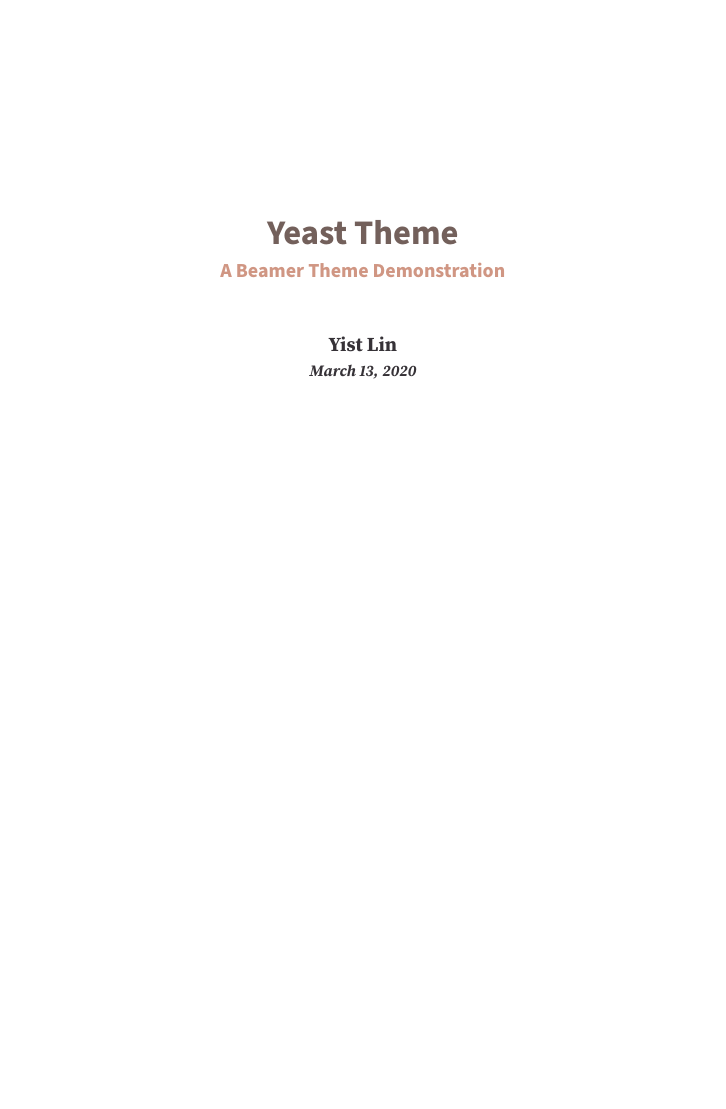
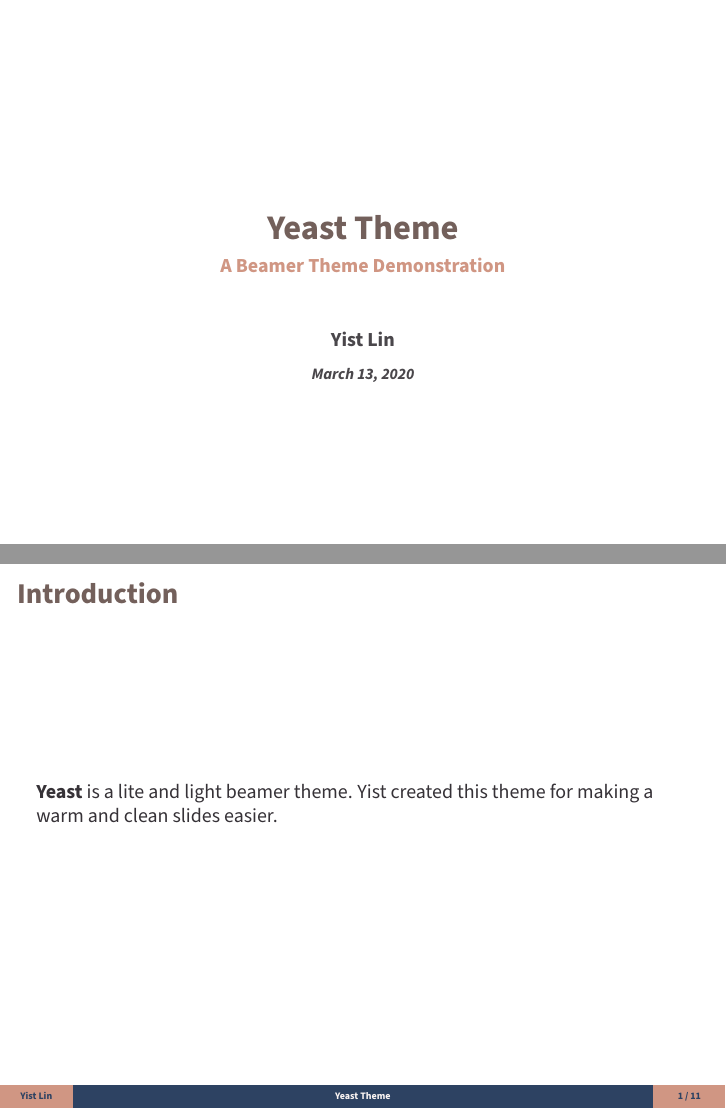
Before and after one commit to yistLin/beamertheme-yeast, LaTeX slides (demo.tex, which reads beamerthemeyeast.sty): page 1 of 19 before the commit and pages 1 and 3 of 20 after it, the two joined at a grey line, the shorter picture padded with empty space. Compiled offline with pdfLaTeX.

Commit message:
Display title in footline when there's no section head

```diff
--- a/beamerthemeyeast.sty
+++ b/beamerthemeyeast.sty
@@ -1,8 +1,8 @@
 \ProvidesPackage{beamerthemeyeast}
 
-\usepackage{xifthen} % provides \isempty
-% \usepackage{eulervm} % for nice-looking math letters
-\usepackage{concmath} % for nice-looking math letters
+\usepackage{bookmark} % a new bookmark (outline) organization
+\usepackage{etoolbox} % for \ifdefempty
+\usepackage{concmath} % for better math fonts
 \usepackage[sfdefault]{sourcesanspro}
 \usepackage[ttdefault]{sourcecodepro}
 \usepackage[rmdefault]{sourceserifpro}
@@ -14,15 +14,15 @@
 \mode<presentation>
 
   \usetheme{default}
-  \usefonttheme{structurebold}
-  \usefonttheme{professionalfonts}
+  \usefonttheme{structurebold}     % bold font for title, frametitle, etc.
+  \usefonttheme{professionalfonts} % serif font for math letters
 
   % define the left and right margin of text
   \setbeamersize{text margin left=.05\paperwidth, text margin right=.05\paperwidth}
 
   % define fonts
-  \setbeamerfont{author}{series=\bfseries\rmfamily\upshape}
-  \setbeamerfont{date}{series=\bfseries\rmfamily\itshape}
+  \setbeamerfont{author}{series=\bfseries\upshape}
+  \setbeamerfont{date}{series=\bfseries\itshape}
   \setbeamerfont{author in head/foot}{series=\rmfamily\upshape}
   \setbeamerfont{section in head/foot}{}
   \setbeamerfont{number in head/foot}{}
@@ -38,18 +38,18 @@
   % define template colors
   \setbeamercolor{frametitle}{fg=Primary}
   \setbeamercolor{block title}{fg=Primary, bg=Primary!25}
-  \setbeamercolor{block title alerted}{fg=Tertiary, bg=Tertiary!25}
+  \setbeamercolor{block title alerted}{fg=Tertiary!140, bg=Tertiary!25}
   \setbeamercolor{block title example}{fg=Secondary, bg=Secondary!25}
   \setbeamercolor{block body}{bg=Light}
   \setbeamercolor{block body alerted}{bg=Light}
   \setbeamercolor{block body example}{bg=Light}
   \setbeamercolor{normal text}{fg=Dark}
-  \setbeamercolor{alerted text}{fg=Tertiary}
+  \setbeamercolor{alerted text}{fg=Tertiary!150}
   \setbeamercolor{example text}{fg=Secondary}
   \setbeamercolor{title}{fg=Primary}
   \setbeamercolor{subtitle}{fg=Tertiary}
-  \setbeamercolor{author}{fg=Dark}
-  \setbeamercolor{date}{fg=Dark}
+  \setbeamercolor{author}{fg=Grey}
+  \setbeamercolor{date}{fg=Grey}
   \setbeamercolor{author in head/foot}{fg=Secondary, bg=Tertiary}
   \setbeamercolor{section in head/foot}{fg=Tertiary!10, bg=Secondary}
   \setbeamercolor{number in head/foot}{fg=Secondary, bg=Tertiary}
@@ -61,7 +61,7 @@
   \setbeamercolor{enumerate subsubitem}{fg=Secondary}
   \setbeamercolor{description item}{fg=Secondary}
   \setbeamercolor{caption name}{fg=Secondary}
-  \setbeamercolor{section in toc}{fg=Dark}
+  \setbeamercolor{section in toc}{fg=Grey}
   \setbeamercolor{subsection in toc}{fg=Primary}
   \setbeamercolor{math text}{fg=Grey}
 
@@ -73,16 +73,14 @@
     \centering
     \vfill
     {\usebeamerfont{title}\usebeamercolor[fg]{title}\LARGE\inserttitle}\par%
-    \ifthenelse{\isempty{\insertsubtitle}}{
-      \relax
-    }{
+    % show subtitle if it's defined
+    \ifdefempty{\insertsubtitle}{\relax}{
       \usebeamerfont{subtitle}\usebeamercolor[fg]{subtitle}\insertsubtitle\par%
     }
     \vspace{20pt}
     \usebeamerfont{author}\usebeamercolor[fg]{author}\insertauthor\par%
-    \ifthenelse{\isempty{\insertinstitute}}{
-      \relax
-    }{
+    % show institute if it's defined
+    \ifdefempty{\insertinstitute}{\relax}{
       \usebeamerfont{institute}\insertinstitute\par%
     }
     {\usebeamerfont{date}\usebeamercolor[fg]{date}\footnotesize\insertdate}\par%
@@ -91,13 +89,34 @@
   % define footline
   \setbeamertemplate{footline}{%
     \hbox{%
-      \begin{beamercolorbox}[wd=.1\paperwidth,ht=3ex,dp=1.75ex,center]{author in head/foot}
+      \begin{beamercolorbox}[
+        wd=.1\paperwidth,
+        ht=3ex,
+        dp=1.75ex,
+        center]{author in head/foot}
         \insertauthor
       \end{beamercolorbox}%
-      \begin{beamercolorbox}[wd=.8\paperwidth,ht=3ex,dp=1.75ex,center]{section in head/foot}
-        \insertsection
+      \begin{beamercolorbox}[
+        wd=.8\paperwidth,
+        ht=3ex,
+        dp=1.75ex,
+        center]{section in head/foot}%
+        % display priority: subsection > section > title
+        \ifdefempty{\insertsection}{
+          \inserttitle
+        }{
+          \ifdefempty{\insertsubsectionhead}{
+            \insertsection
+          }{
+            \insertsubsectionhead
+          }
+        }
       \end{beamercolorbox}%
-      \begin{beamercolorbox}[wd=.1\paperwidth,ht=3ex,dp=1.75ex,center]{number in head/foot}
+      \begin{beamercolorbox}[
+        wd=.1\paperwidth,
+        ht=3ex,
+        dp=1.75ex,
+        center]{number in head/foot}
         \insertframenumber\ /\ \inserttotalframenumber
       \end{beamercolorbox}%
     }
--- a/demo.tex
+++ b/demo.tex
@@ -16,6 +16,11 @@
 \maketitle
 
 \maketoc
+
+\begin{frame}{Introduction}
+    \textbf{Yeast} is a lite and light beamer theme.
+    Yist created this theme for making a warm and clean slides easier.
+\end{frame}
 
 \section{Basic Elements}
 
```
